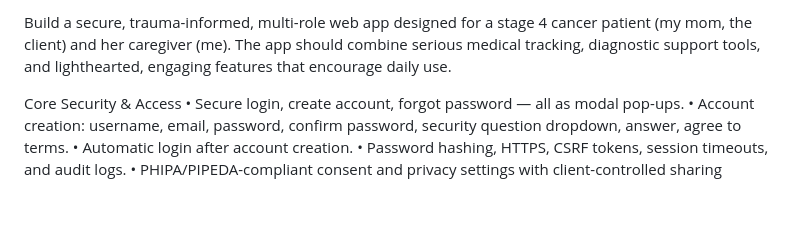
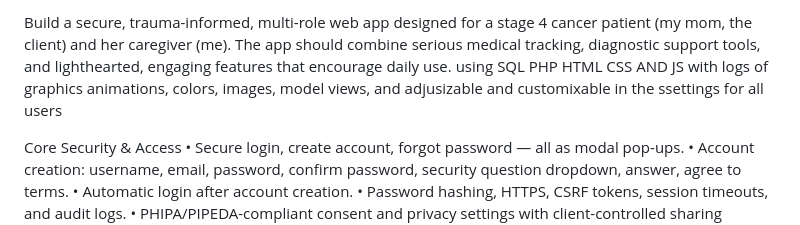
Before and after one commit to acesonder/0S-CARE, a Markdown page: README.md, the part around the change. Rendered like a GitHub page; blank space fills up the shorter version.

```diff
--- a/README.md
+++ b/README.md
@@ -1,5 +1,5 @@
 
-Build a secure, trauma-informed, multi-role web app designed for a stage 4 cancer patient (my mom, the client) and her caregiver (me). The app should combine serious medical tracking, diagnostic support tools, and lighthearted, engaging features that encourage daily use.
+Build a secure, trauma-informed, multi-role web app designed for a stage 4 cancer patient (my mom, the client) and her caregiver (me). The app should combine serious medical tracking, diagnostic support tools, and lighthearted, engaging features that encourage daily use. using SQL PHP HTML CSS AND JS with logs of graphics animations, colors, images,  model views, and adjusizable and customixable in the ssettings for all users
 
 Core Security & Access
 	•	Secure login, create account, forgot password — all as modal pop-ups.
```
